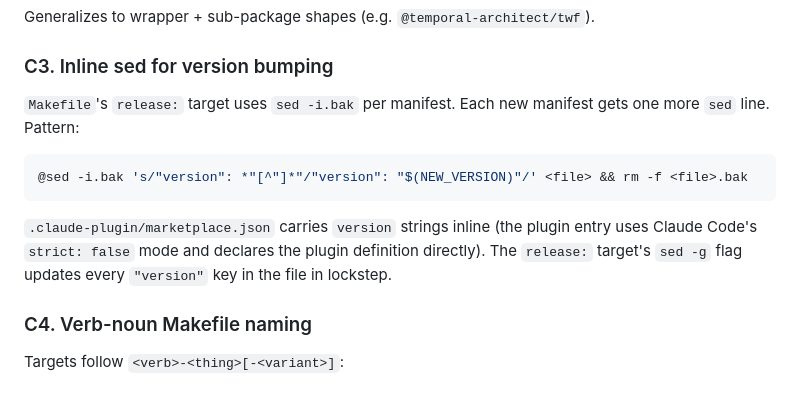
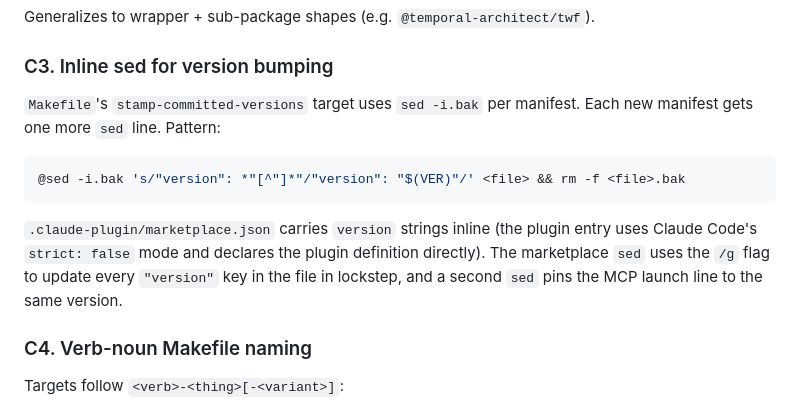
Before and after one commit to jmbarzee/temporal-architect-dist, a Markdown page: packaging.md, the part around the change. GitHub-like rendering.

Commit message:
docs - fix stale packaging.md C3 reference to removed `release:` target
The `release:` Makefile target no longer exists — version bumping is now
`stamp-committed-versions` (`$(VER)`, not `$(NEW_VERSION)`), and the marketplace
sed uses `/g` plus a second sed for the MCP pin. Update C3 to match.

Co-Authored-By: Claude Opus 4.8 <noreply@anthropic.com>

````diff
--- a/packaging.md
+++ b/packaging.md
@@ -123,13 +123,13 @@ Generalizes to wrapper + sub-package shapes (e.g. `@temporal-architect/twf`).
 
 ### C3. Inline sed for version bumping
 
-`Makefile`'s `release:` target uses `sed -i.bak` per manifest. Each new manifest gets one more `sed` line. Pattern:
+`Makefile`'s `stamp-committed-versions` target uses `sed -i.bak` per manifest. Each new manifest gets one more `sed` line. Pattern:
 
 ```makefile
-@sed -i.bak 's/"version": *"[^"]*"/"version": "$(NEW_VERSION)"/' <file> && rm -f <file>.bak
+@sed -i.bak 's/"version": *"[^"]*"/"version": "$(VER)"/' <file> && rm -f <file>.bak
 ```
 
-`.claude-plugin/marketplace.json` carries `version` strings inline (the plugin entry uses Claude Code's `strict: false` mode and declares the plugin definition directly). The `release:` target's `sed -g` flag updates every `"version"` key in the file in lockstep.
+`.claude-plugin/marketplace.json` carries `version` strings inline (the plugin entry uses Claude Code's `strict: false` mode and declares the plugin definition directly). The marketplace `sed` uses the `/g` flag to update every `"version"` key in the file in lockstep, and a second `sed` pins the MCP launch line to the same version.
 
 ### C4. Verb-noun Makefile naming
 
````
